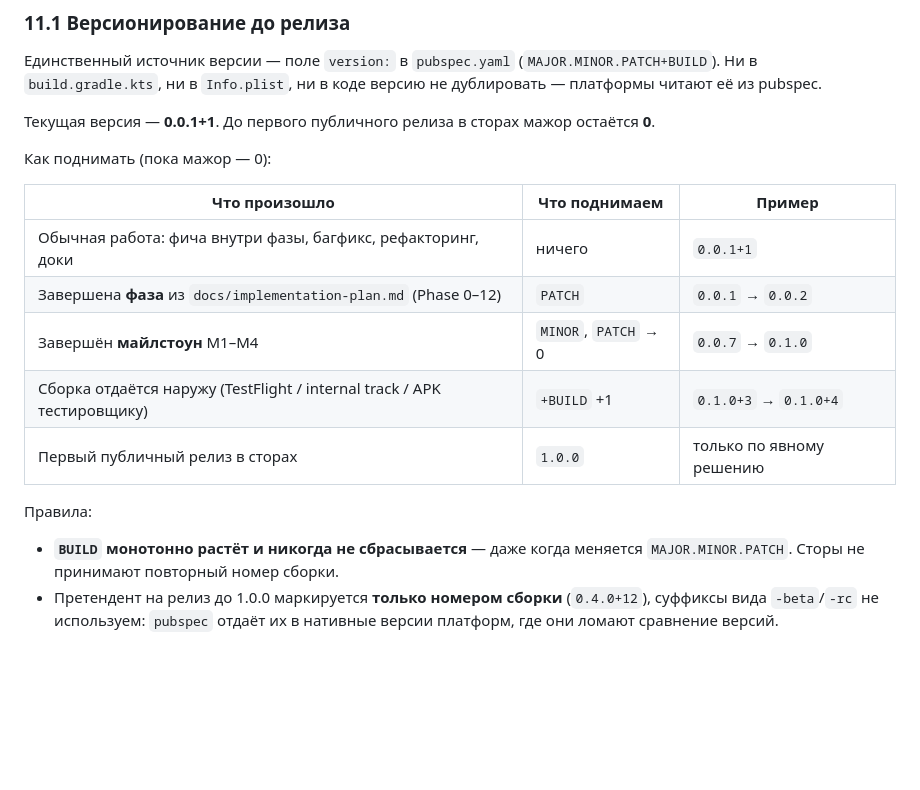
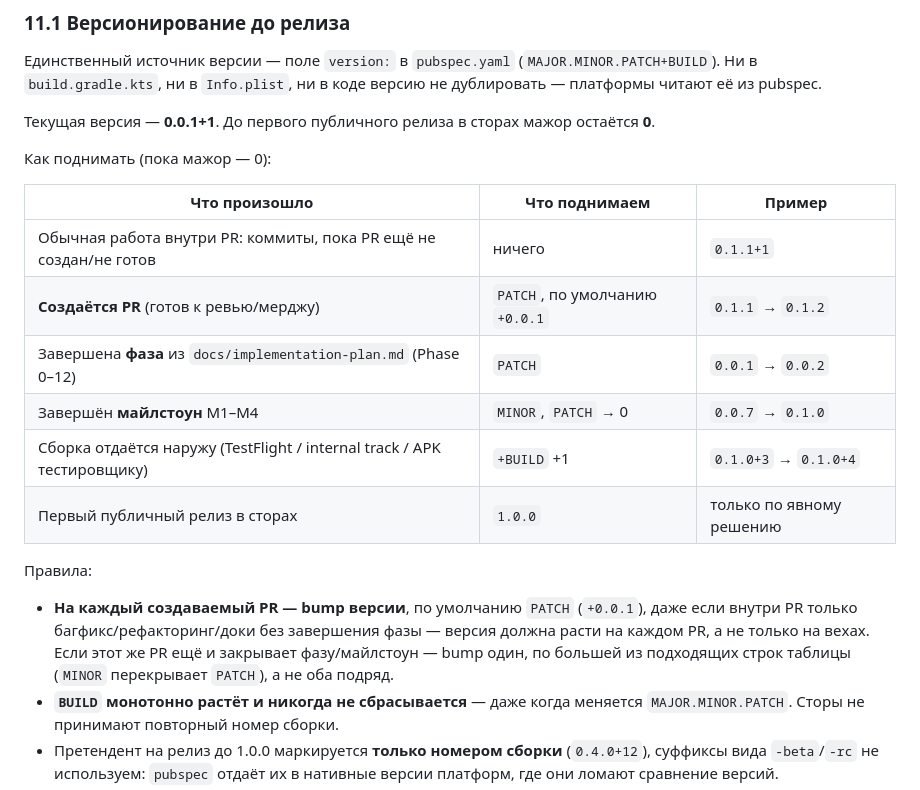
Before and after one commit to zimokk/thereandback, a Markdown page: CLAUDE.md, the part around the change. Drawn GitHub-style; blank space fills up the shorter version.

Commit message:
docs: bump version on every PR by default
CLAUDE.md #11.1's version table only bumped PATCH/MINOR on a
completed phase/milestone, so ordinary PRs (bugfixes, small
features, docs) landed without moving the version at all. Add an
explicit rule: every PR bumps the version, PATCH (+0.0.1) by
default, unless the same PR also closes a phase/milestone (then
use that larger bump instead of stacking both).

Co-Authored-By: Claude Sonnet 5 <noreply@anthropic.com>
Claude-Session: https://claude.ai/code/session_01LWK9Et8CTRT7s81q8ZgWG8

```diff
--- a/CLAUDE.md
+++ b/CLAUDE.md
@@ -552,7 +552,8 @@ firebase emulators:start                                    # Firestore + Functi
 
 | Что произошло | Что поднимаем | Пример |
 |---|---|---|
-| Обычная работа: фича внутри фазы, багфикс, рефакторинг, доки | ничего | `0.0.1+1` |
+| Обычная работа внутри PR: коммиты, пока PR ещё не создан/не готов | ничего | `0.1.1+1` |
+| **Создаётся PR** (готов к ревью/мерджу) | `PATCH`, по умолчанию `+0.0.1` | `0.1.1` → `0.1.2` |
 | Завершена **фаза** из `docs/implementation-plan.md` (Phase 0–12) | `PATCH` | `0.0.1` → `0.0.2` |
 | Завершён **майлстоун** M1–M4 | `MINOR`, `PATCH` → 0 | `0.0.7` → `0.1.0` |
 | Сборка отдаётся наружу (TestFlight / internal track / APK тестировщику) | `+BUILD` +1 | `0.1.0+3` → `0.1.0+4` |
@@ -560,6 +561,11 @@ firebase emulators:start                                    # Firestore + Functi
 
 Правила:
 
+- **На каждый создаваемый PR — bump версии**, по умолчанию `PATCH` (`+0.0.1`),
+  даже если внутри PR только багфикс/рефакторинг/доки без завершения фазы —
+  версия должна расти на каждом PR, а не только на вехах. Если этот же PR
+  ещё и закрывает фазу/майлстоун — bump один, по большей из подходящих строк
+  таблицы (`MINOR` перекрывает `PATCH`), а не оба подряд.
 - **`BUILD` монотонно растёт и никогда не сбрасывается** — даже когда меняется
   `MAJOR.MINOR.PATCH`. Сторы не принимают повторный номер сборки.
 - Претендент на релиз до 1.0.0 маркируется **только номером сборки**
```
